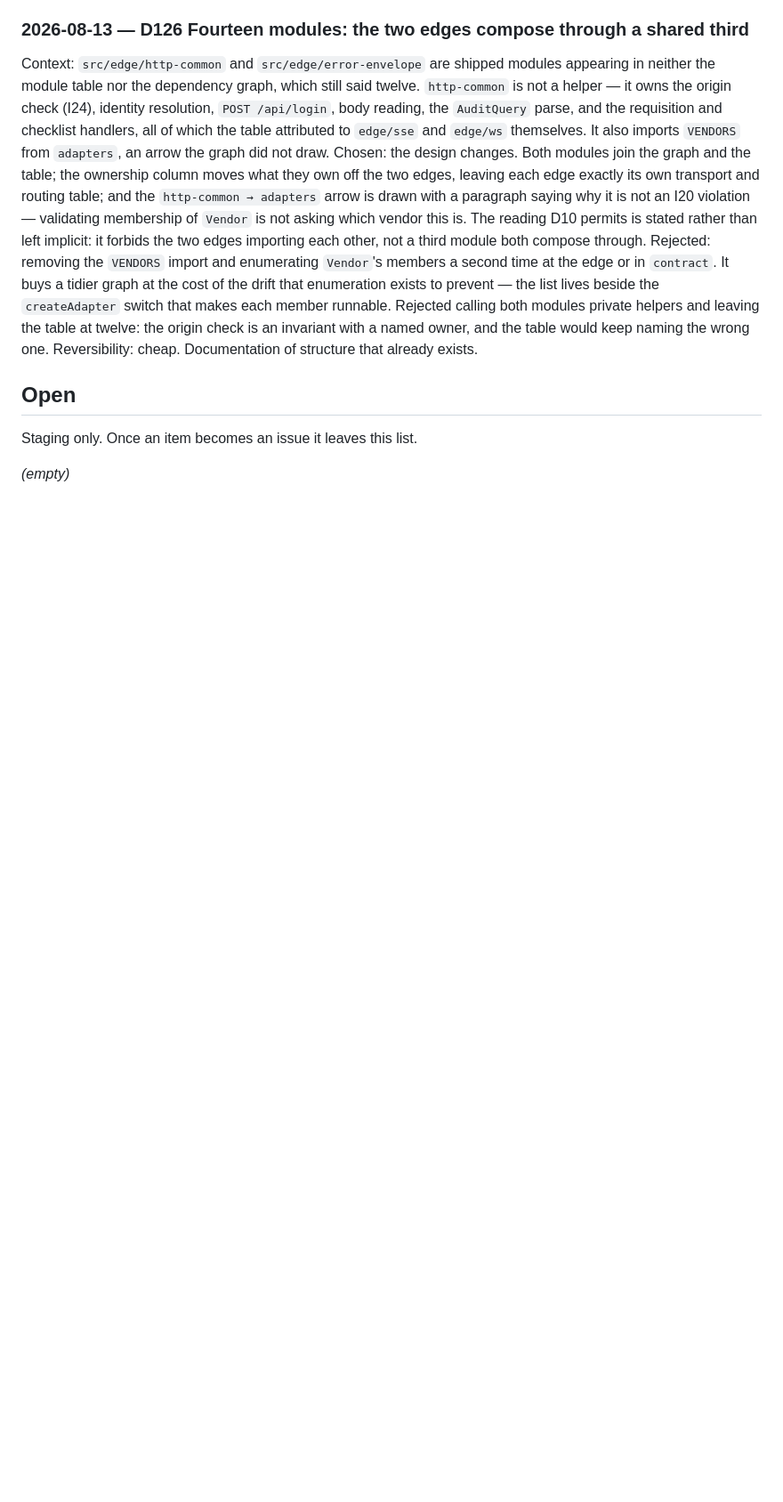
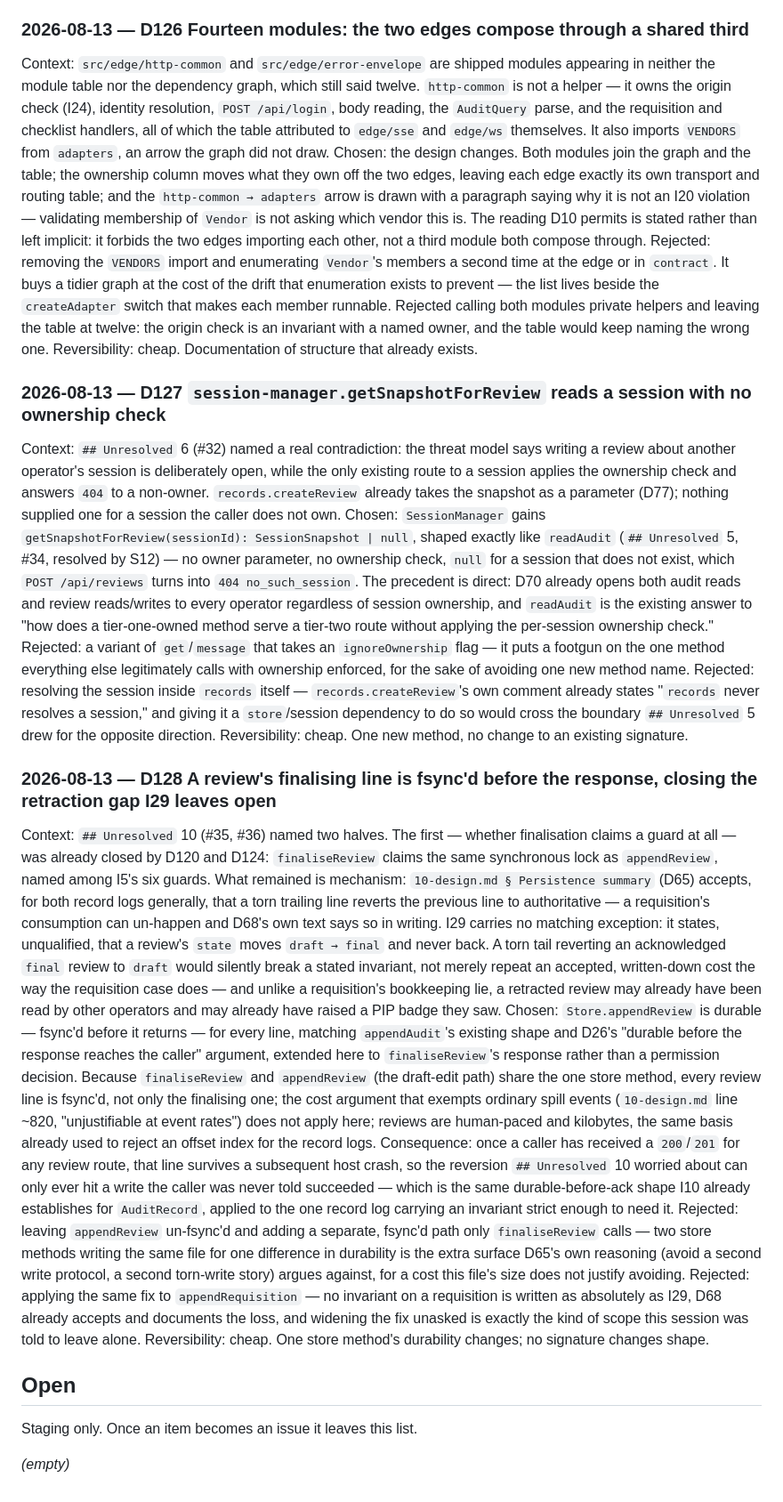
Before and after one commit to The-Running-Dev/SubZeroDev.SkyNetHR, a Markdown page: design/90-decisions.md, the part around the change. Shown at 89% size. Drawn GitHub-style; blank space fills up the shorter version.

```diff
--- a/design/90-decisions.md
+++ b/design/90-decisions.md
@@ -2409,6 +2409,60 @@ Rejected calling both modules private helpers and leaving the table at twelve: t
 is an invariant with a named owner, and the table would keep naming the wrong one.
 Reversibility: cheap. Documentation of structure that already exists.
 
+### 2026-08-13 — D127 `session-manager.getSnapshotForReview` reads a session with no ownership check
+Context: `## Unresolved` 6 (#32) named a real contradiction: the threat model says writing a
+review about another operator's session is deliberately open, while the only existing route to
+a session applies the ownership check and answers `404` to a non-owner. `records.createReview`
+already takes the snapshot as a parameter (D77); nothing supplied one for a session the caller
+does not own.
+Chosen: `SessionManager` gains `getSnapshotForReview(sessionId): SessionSnapshot | null`,
+shaped exactly like `readAudit` (`## Unresolved` 5, #34, resolved by S12) — no owner parameter,
+no ownership check, `null` for a session that does not exist, which `POST /api/reviews` turns
+into `404 no_such_session`. The precedent is direct: D70 already opens both audit reads and
+review reads/writes to every operator regardless of session ownership, and `readAudit` is the
+existing answer to "how does a tier-one-owned method serve a tier-two route without applying
+the per-session ownership check."
+Rejected: a variant of `get`/`message` that takes an `ignoreOwnership` flag — it puts a footgun
+on the one method everything else legitimately calls with ownership enforced, for the sake of
+avoiding one new method name.
+Rejected: resolving the session inside `records` itself — `records.createReview`'s own comment
+already states "`records` never resolves a session," and giving it a `store`/session dependency
+to do so would cross the boundary `## Unresolved` 5 drew for the opposite direction.
+Reversibility: cheap. One new method, no change to an existing signature.
+
+### 2026-08-13 — D128 A review's finalising line is fsync'd before the response, closing the retraction gap I29 leaves open
+Context: `## Unresolved` 10 (#35, #36) named two halves. The first — whether finalisation
+claims a guard at all — was already closed by D120 and D124: `finaliseReview` claims the same
+synchronous lock as `appendReview`, named among I5's six guards. What remained is mechanism:
+`10-design.md § Persistence summary` (D65) accepts, for both record logs generally, that a
+torn trailing line reverts the previous line to authoritative — a requisition's consumption can
+un-happen and D68's own text says so in writing. I29 carries no matching exception: it states,
+unqualified, that a review's `state` moves `draft → final` and never back. A torn tail
+reverting an acknowledged `final` review to `draft` would silently break a stated invariant,
+not merely repeat an accepted, written-down cost the way the requisition case does — and unlike
+a requisition's bookkeeping lie, a retracted review may already have been read by other
+operators and may already have raised a PIP badge they saw.
+Chosen: `Store.appendReview` is durable — fsync'd before it returns — for every line, matching
+`appendAudit`'s existing shape and D26's "durable before the response reaches the caller"
+argument, extended here to `finaliseReview`'s response rather than a permission decision.
+Because `finaliseReview` and `appendReview` (the draft-edit path) share the one store method,
+every review line is fsync'd, not only the finalising one; the cost argument that exempts
+ordinary spill events (`10-design.md` line ~820, "unjustifiable at event rates") does not apply
+here; reviews are human-paced and kilobytes, the same basis already used to reject an offset
+index for the record logs. Consequence: once a caller has received a `200`/`201` for any review
+route, that line survives a subsequent host crash, so the reversion `## Unresolved` 10 worried
+about can only ever hit a write the caller was never told succeeded — which is the same
+durable-before-ack shape I10 already establishes for `AuditRecord`, applied to the one record
+log carrying an invariant strict enough to need it.
+Rejected: leaving `appendReview` un-fsync'd and adding a separate, fsync'd path only
+`finaliseReview` calls — two store methods writing the same file for one difference in
+durability is the extra surface D65's own reasoning (avoid a second write protocol, a second
+torn-write story) argues against, for a cost this file's size does not justify avoiding.
+Rejected: applying the same fix to `appendRequisition` — no invariant on a requisition is
+written as absolutely as I29, D68 already accepts and documents the loss, and widening the fix
+unasked is exactly the kind of scope this session was told to leave alone.
+Reversibility: cheap. One store method's durability changes; no signature changes shape.
+
 ## Open
 
 Staging only. Once an item becomes an issue it leaves this list.
```
Also changed, not shown: design/10-design.md (+9 -5 lines), design/20-contract.md (+15 -13 lines).
